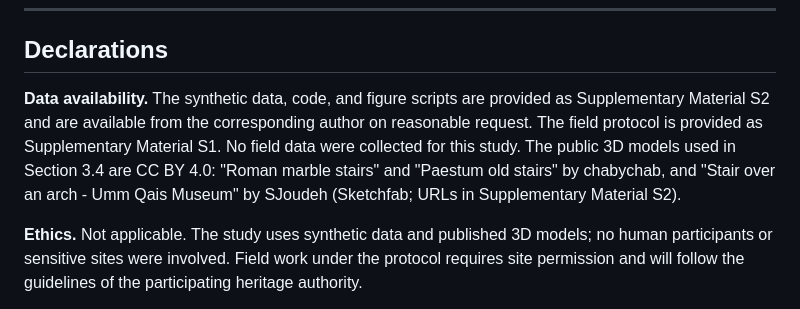
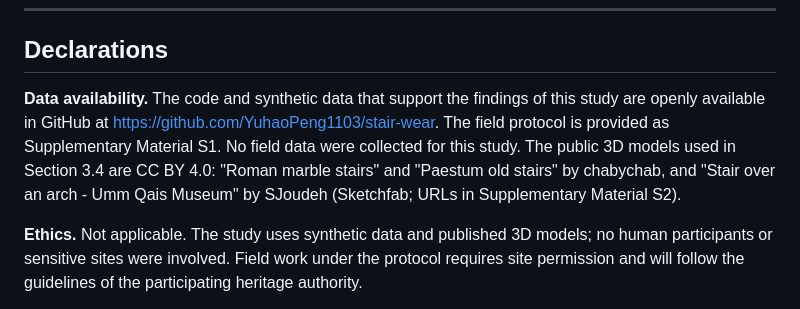
Before and after one commit to YuhaoPeng1103/stair-wear, a Markdown page: manuscript/manuscript.md, the part around the change. Drawn GitHub-style.

```diff
--- a/manuscript/manuscript.md
+++ b/manuscript/manuscript.md
@@ -243,7 +243,7 @@ Worn stairs are often described as a clock. This paper shows that the clock has
 
 ## Declarations
 
-**Data availability.** The synthetic data, code, and figure scripts are provided as Supplementary Material S2 and are available from the corresponding author on reasonable request. The field protocol is provided as Supplementary Material S1. No field data were collected for this study. The public 3D models used in Section 3.4 are CC BY 4.0: "Roman marble stairs" and "Paestum old stairs" by chabychab, and "Stair over an arch - Umm Qais Museum" by SJoudeh (Sketchfab; URLs in Supplementary Material S2).
+**Data availability.** The code and synthetic data that support the findings of this study are openly available in GitHub at https://github.com/YuhaoPeng1103/stair-wear. The field protocol is provided as Supplementary Material S1. No field data were collected for this study. The public 3D models used in Section 3.4 are CC BY 4.0: "Roman marble stairs" and "Paestum old stairs" by chabychab, and "Stair over an arch - Umm Qais Museum" by SJoudeh (Sketchfab; URLs in Supplementary Material S2).
 
 **Ethics.** Not applicable. The study uses synthetic data and published 3D models; no human participants or sensitive sites were involved. Field work under the protocol requires site permission and will follow the guidelines of the participating heritage authority.
 
```
Also changed, not shown: manuscript/supplementary_S2.md (+3 -3 lines).
